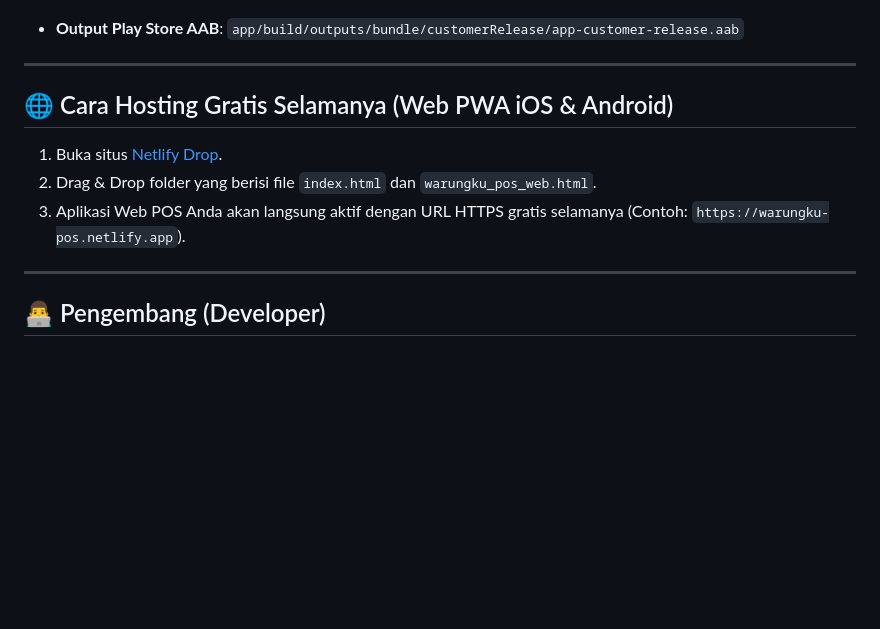
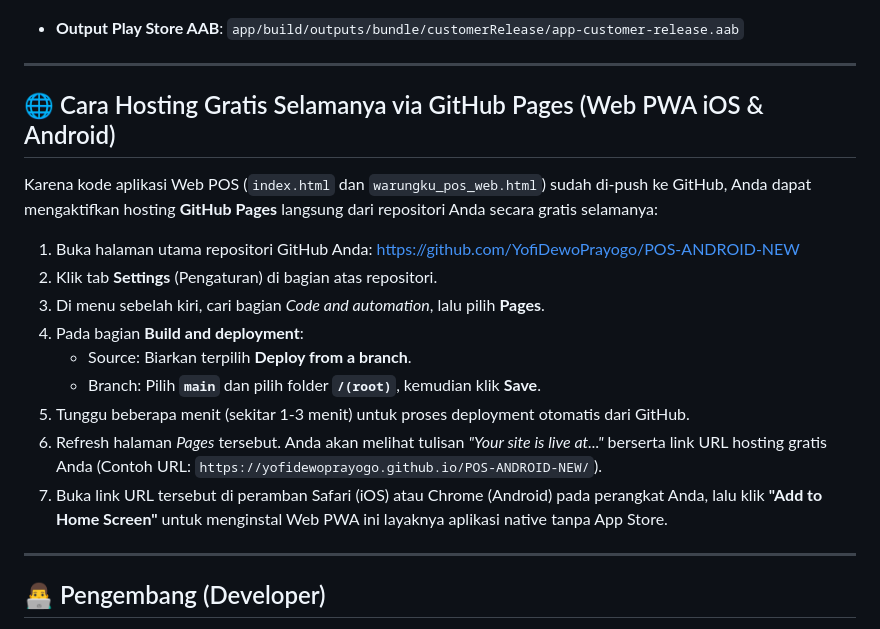
Before and after one commit to YofiDewoPrayogo/POS-ANDROID-NEW, a Markdown page: README.md, the part around the change. Drawn GitHub-style; blank space fills up the shorter version.

Commit message:
Update README: Menggunakan GitHub Pages untuk hosting Web PWA

```diff
--- a/README.md
+++ b/README.md
@@ -119,11 +119,19 @@ $env:GRADLE_USER_HOME = "D:\GradleHome"; $env:ANDROID_HOME = "C:\Users\ommul\And
 
 ---
 
-## 🌐 Cara Hosting Gratis Selamanya (Web PWA iOS & Android)
+## 🌐 Cara Hosting Gratis Selamanya via GitHub Pages (Web PWA iOS & Android)
 
-1. Buka situs [Netlify Drop](https://app.netlify.com/drop).
-2. Drag & Drop folder yang berisi file `index.html` dan `warungku_pos_web.html`.
-3. Aplikasi Web POS Anda akan langsung aktif dengan URL HTTPS gratis selamanya (Contoh: `https://warungku-pos.netlify.app`).
+Karena kode aplikasi Web POS (`index.html` dan `warungku_pos_web.html`) sudah di-push ke GitHub, Anda dapat mengaktifkan hosting **GitHub Pages** langsung dari repositori Anda secara gratis selamanya:
+
+1. Buka halaman utama repositori GitHub Anda: [https://github.com/YofiDewoPrayogo/POS-ANDROID-NEW](https://github.com/YofiDewoPrayogo/POS-ANDROID-NEW)
+2. Klik tab **Settings** (Pengaturan) di bagian atas repositori.
+3. Di menu sebelah kiri, cari bagian *Code and automation*, lalu pilih **Pages**.
+4. Pada bagian **Build and deployment**:
+   - Source: Biarkan terpilih **Deploy from a branch**.
+   - Branch: Pilih **`main`** dan pilih folder **`/(root)`**, kemudian klik **Save**.
+5. Tunggu beberapa menit (sekitar 1-3 menit) untuk proses deployment otomatis dari GitHub.
+6. Refresh halaman *Pages* tersebut. Anda akan melihat tulisan _"Your site is live at..."_ berserta link URL hosting gratis Anda (Contoh URL: `https://yofidewoprayogo.github.io/POS-ANDROID-NEW/`).
+7. Buka link URL tersebut di peramban Safari (iOS) atau Chrome (Android) pada perangkat Anda, lalu klik **"Add to Home Screen"** untuk menginstal Web PWA ini layaknya aplikasi native tanpa App Store.
 
 ---
 
```
